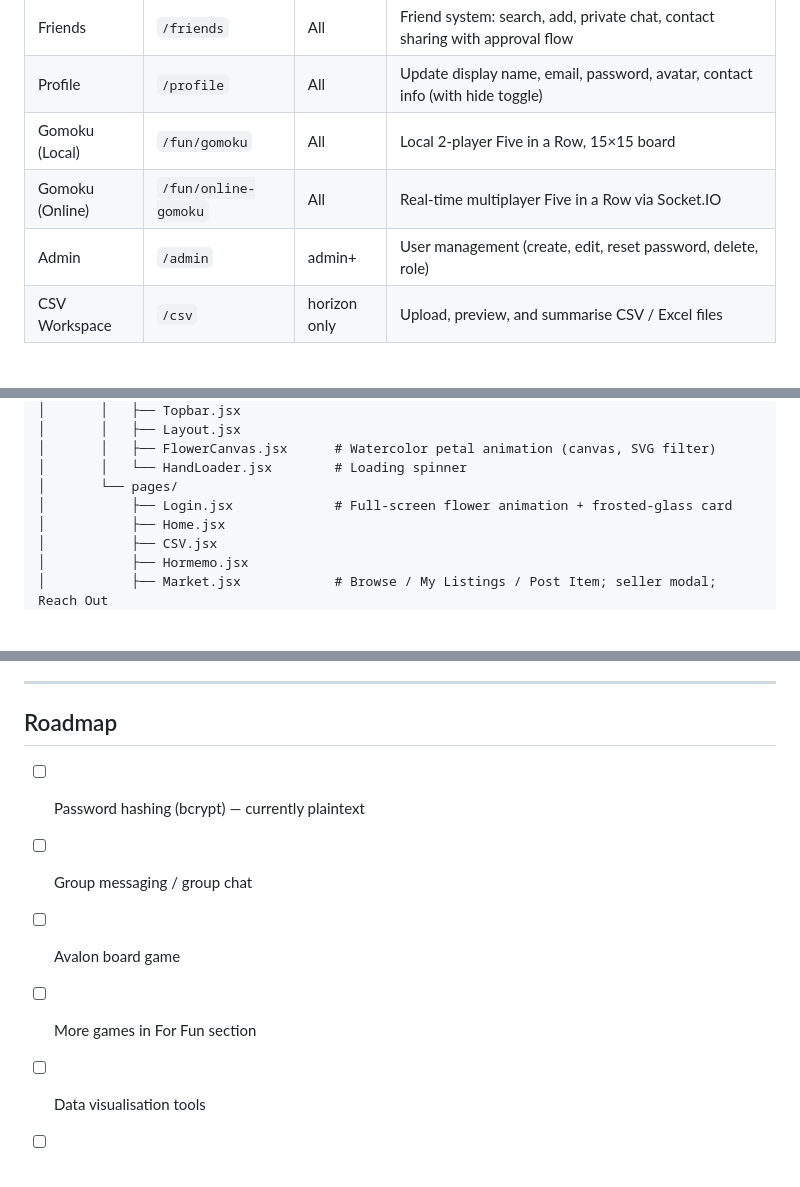
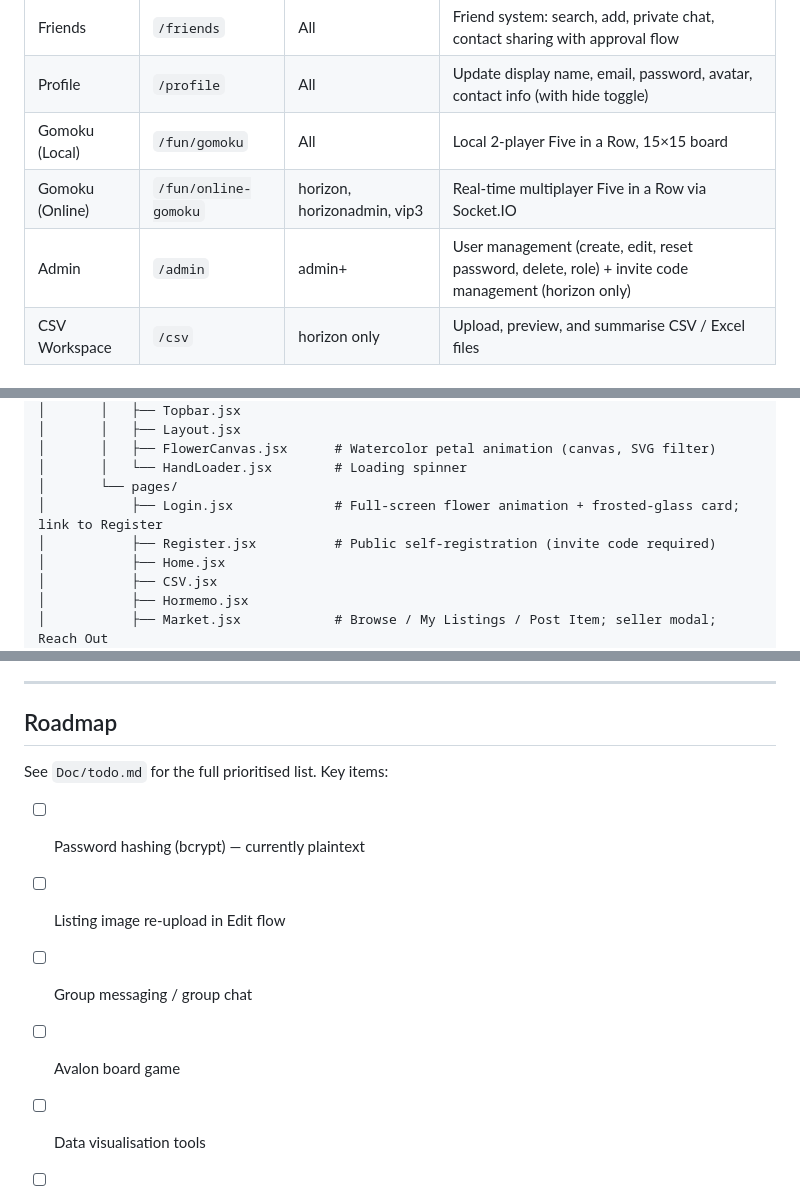
Before and after one commit to HorizonHJY/Horisation, a Markdown page: Doc/project_intro.md, 3 parts joined by grey strips. Rendered like a GitHub page; blank space fills up the shorter version.

```diff
--- a/Doc/project_intro.md
+++ b/Doc/project_intro.md
@@ -87,8 +87,8 @@ Images are stored in Cloudflare R2; only the public URL is kept in the database.
 | Friends | `/friends` | All | Friend system: search, add, private chat, contact sharing with approval flow |
 | Profile | `/profile` | All | Update display name, email, password, avatar, contact info (with hide toggle) |
 | Gomoku (Local) | `/fun/gomoku` | All | Local 2-player Five in a Row, 15×15 board |
-| Gomoku (Online) | `/fun/online-gomoku` | All | Real-time multiplayer Five in a Row via Socket.IO |
-| Admin | `/admin` | admin+ | User management (create, edit, reset password, delete, role) |
+| Gomoku (Online) | `/fun/online-gomoku` | horizon, horizonadmin, vip3 | Real-time multiplayer Five in a Row via Socket.IO |
+| Admin | `/admin` | admin+ | User management (create, edit, reset password, delete, role) + invite code management (horizon only) |
 | CSV Workspace | `/csv` | horizon only | Upload, preview, and summarise CSV / Excel files |
 
 ### Under Development
@@ -148,7 +148,8 @@ Horisation/
 │       │   ├── FlowerCanvas.jsx      # Watercolor petal animation (canvas, SVG filter)
 │       │   └── HandLoader.jsx        # Loading spinner
 │       └── pages/
-│           ├── Login.jsx             # Full-screen flower animation + frosted-glass card
+│           ├── Login.jsx             # Full-screen flower animation + frosted-glass card; link to Register
+│           ├── Register.jsx          # Public self-registration (invite code required)
 │           ├── Home.jsx
 │           ├── CSV.jsx
 │           ├── Hormemo.jsx
@@ -185,10 +186,12 @@ Horisation/
 
 ## Roadmap
 
+See `Doc/todo.md` for the full prioritised list. Key items:
+
 - [ ] Password hashing (bcrypt) — currently plaintext
+- [ ] Listing image re-upload in Edit flow
 - [ ] Group messaging / group chat
 - [ ] Avalon board game
-- [ ] More games in For Fun section
 - [ ] Data visualisation tools
 - [ ] CI/CD pipeline (GitHub Actions → EC2)
 - [ ] Migrate SQLite → PostgreSQL for concurrent write safety
```
Also changed, not shown: other parts of Doc/project_intro.md (+2 -2 lines), Doc/log.md (+36 -0 lines), Doc/todo.md (added, +44 -0 lines).
